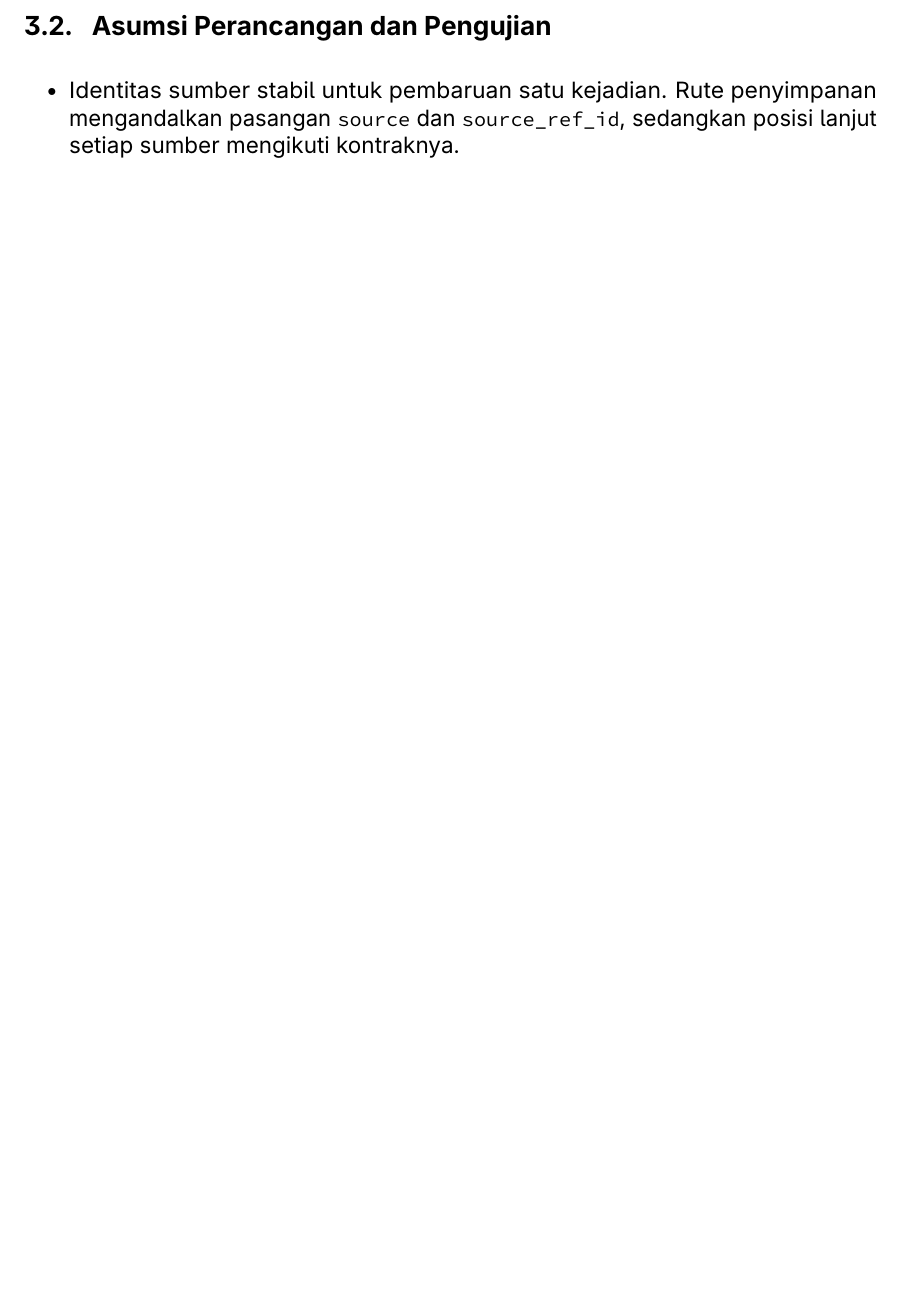
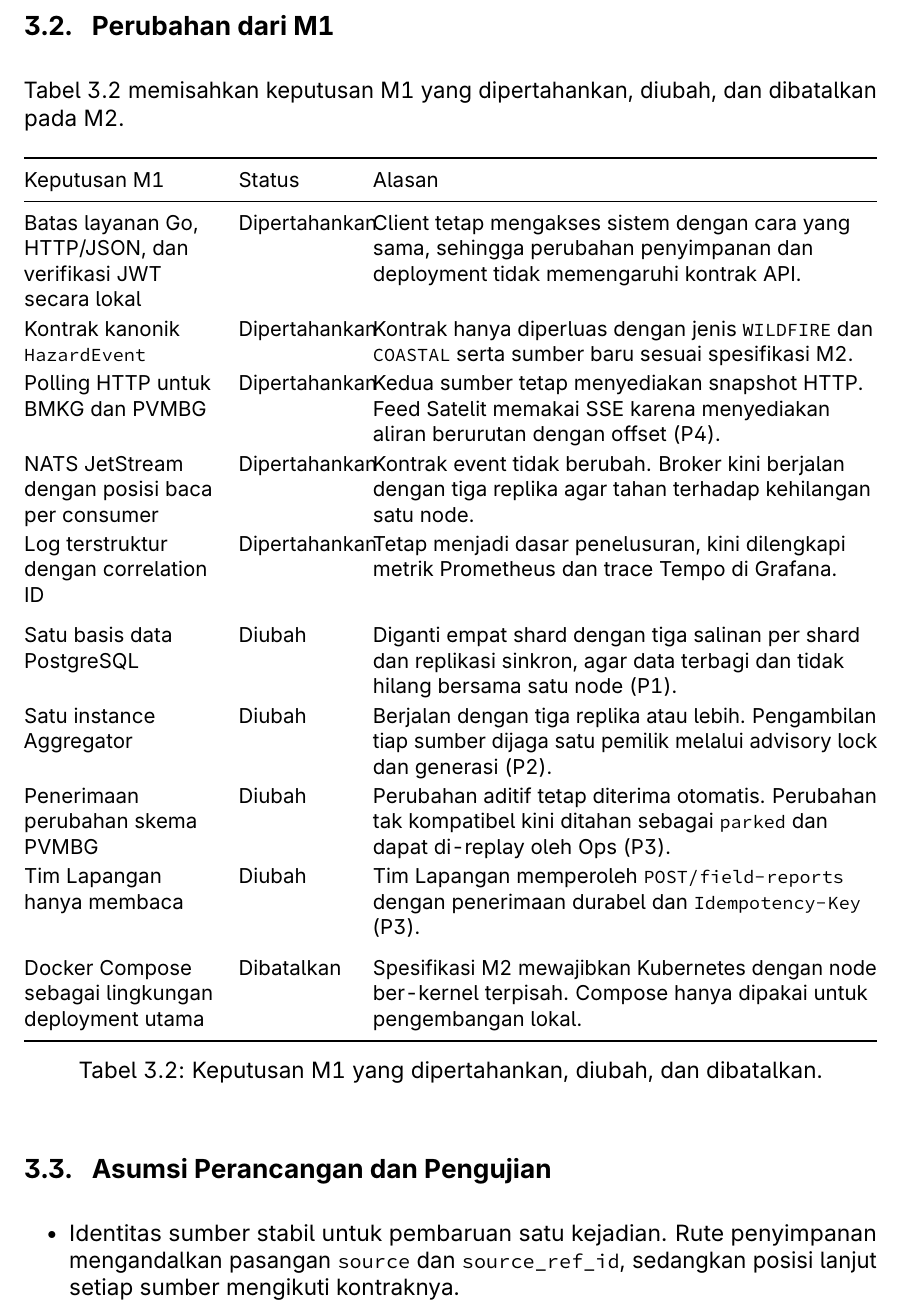
Before and after one commit to ryonlunar/tugas-besar-AAT, a LaTeX thesis (docs/report-m2/main.tex, which reads docs/report-m2/chapters/03_teknologi_dan_asumsi.tex): part of page 13 of 54, cut at the place of the change, the shorter picture padded with empty space. Compiled offline with pdfLaTeX.

Commit message:
docs(m2): list M1 decisions kept, changed, and dropped
The specification asks for the M1 decisions that were kept, changed, or
cancelled. Add a table with an explicit status and reason for each.

```diff
--- a/docs/report-m2/chapters/03_teknologi_dan_asumsi.tex
+++ b/docs/report-m2/chapters/03_teknologi_dan_asumsi.tex
@@ -22,6 +22,33 @@ Pengujian & Go, k6, Tester Agent & Pengujian Go memeriksa perilaku komponen dan
 \label{tab:technology}
 \end{table}
 
+\section{Perubahan dari M1}
+Tabel~\ref{tab:m1-changes} memisahkan keputusan M1 yang dipertahankan, diubah, dan dibatalkan pada M2.
+
+\begin{table}[htbp]
+\centering\small
+\begin{tabularx}{\textwidth}{@{}>{\raggedright\arraybackslash}p{3.6cm}>{\raggedright\arraybackslash}p{2.1cm}Y@{}}
+\toprule
+Keputusan M1 & Status & Alasan \\
+\midrule
+Batas layanan Go, HTTP/JSON, dan verifikasi JWT secara lokal & Dipertahankan & Client tetap mengakses sistem dengan cara yang sama, sehingga perubahan penyimpanan dan deployment tidak memengaruhi kontrak API. \\
+Kontrak kanonik \texttt{HazardEvent} & Dipertahankan & Kontrak hanya diperluas dengan jenis \texttt{WILDFIRE} dan \texttt{COASTAL} serta sumber baru sesuai spesifikasi M2. \\
+Polling HTTP untuk BMKG dan PVMBG & Dipertahankan & Kedua sumber tetap menyediakan snapshot HTTP. Feed Satelit memakai SSE karena menyediakan aliran berurutan dengan offset (P4). \\
+NATS JetStream dengan posisi baca per consumer & Dipertahankan & Kontrak event tidak berubah. Broker kini berjalan dengan tiga replika agar tahan terhadap kehilangan satu node. \\
+Log terstruktur dengan correlation ID & Dipertahankan & Tetap menjadi dasar penelusuran, kini dilengkapi metrik Prometheus dan trace Tempo di Grafana. \\
+\addlinespace
+Satu basis data PostgreSQL & Diubah & Diganti empat shard dengan tiga salinan per shard dan replikasi sinkron, agar data terbagi dan tidak hilang bersama satu node (P1). \\
+Satu instance Aggregator & Diubah & Berjalan dengan tiga replika atau lebih. Pengambilan tiap sumber dijaga satu pemilik melalui advisory lock dan generasi (P2). \\
+Penerimaan perubahan skema PVMBG & Diubah & Perubahan aditif tetap diterima otomatis. Perubahan tak kompatibel kini ditahan sebagai \texttt{parked} dan dapat di-replay oleh Ops (P3). \\
+Tim Lapangan hanya membaca & Diubah & Tim Lapangan memperoleh \path{POST /field-reports} dengan penerimaan durabel dan \path{Idempotency-Key} (P3). \\
+\addlinespace
+Docker Compose sebagai lingkungan deployment utama & Dibatalkan & Spesifikasi M2 mewajibkan Kubernetes dengan node ber-kernel terpisah. Compose hanya dipakai untuk pengembangan lokal. \\
+\bottomrule
+\end{tabularx}
+\caption{Keputusan M1 yang dipertahankan, diubah, dan dibatalkan.}
+\label{tab:m1-changes}
+\end{table}
+
 \section{Asumsi Perancangan dan Pengujian}
 \begin{itemize}
 \item Identitas sumber stabil untuk pembaruan satu kejadian. Rute penyimpanan mengandalkan pasangan \texttt{source} dan \texttt{source\_ref\_id}, sedangkan posisi lanjut setiap sumber mengikuti kontraknya.
```
